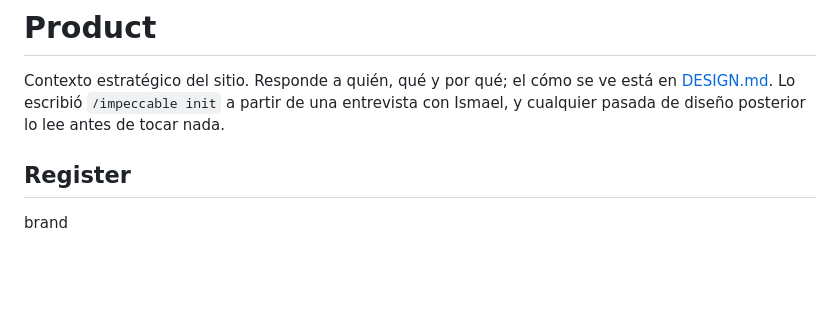
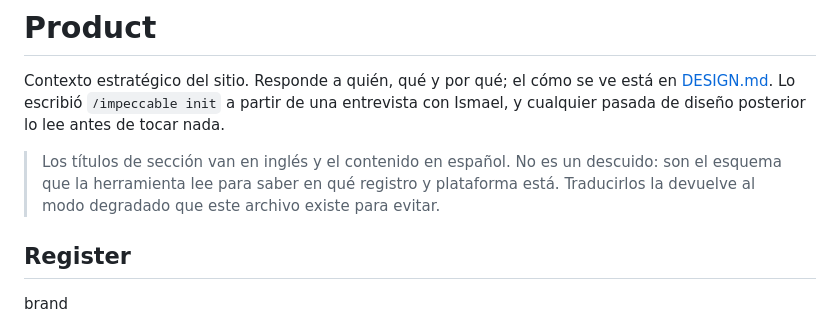
Before and after one commit to i-casaca/portfolio-test-migration, a Markdown page: PRODUCT.md, the part around the change. Drawn GitHub-style; blank space fills up the shorter version.

```diff
--- a/PRODUCT.md
+++ b/PRODUCT.md
@@ -3,6 +3,10 @@
 Contexto estratégico del sitio. Responde a quién, qué y por qué; el cómo se ve está en
 [DESIGN.md](DESIGN.md). Lo escribió `/impeccable init` a partir de una entrevista con Ismael, y
 cualquier pasada de diseño posterior lo lee antes de tocar nada.
+
+> Los títulos de sección van en inglés y el contenido en español. No es un descuido: son el esquema
+> que la herramienta lee para saber en qué registro y plataforma está. Traducirlos la devuelve al
+> modo degradado que este archivo existe para evitar.
 
 ## Register
 
```
Also changed, not shown: DESIGN.md (+16 -5 lines).
